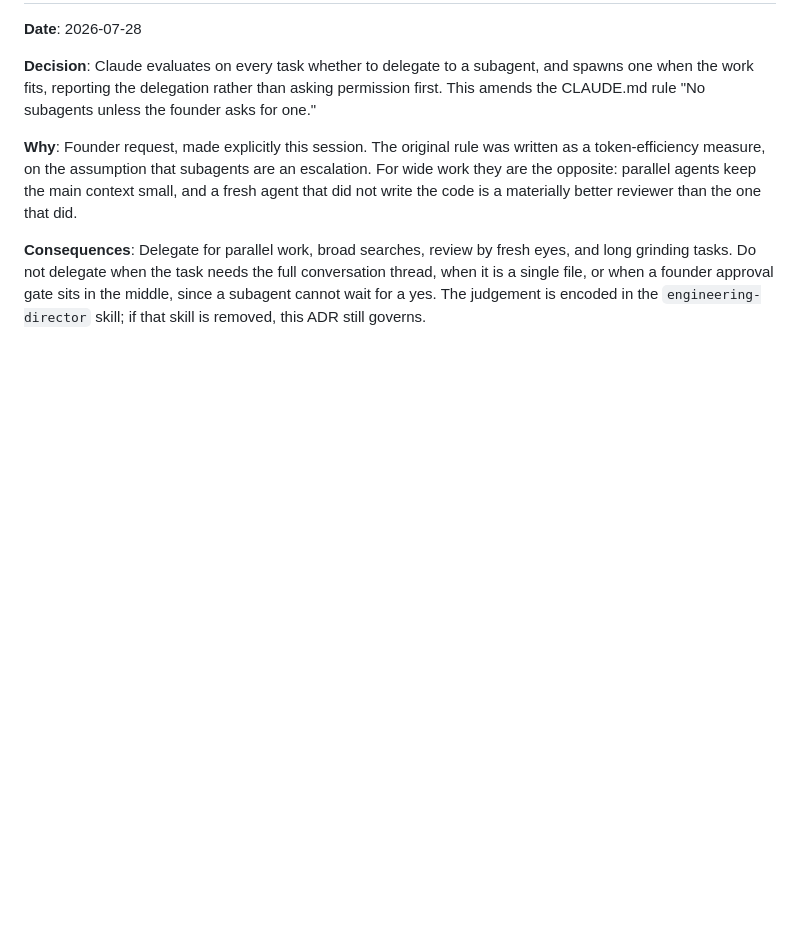
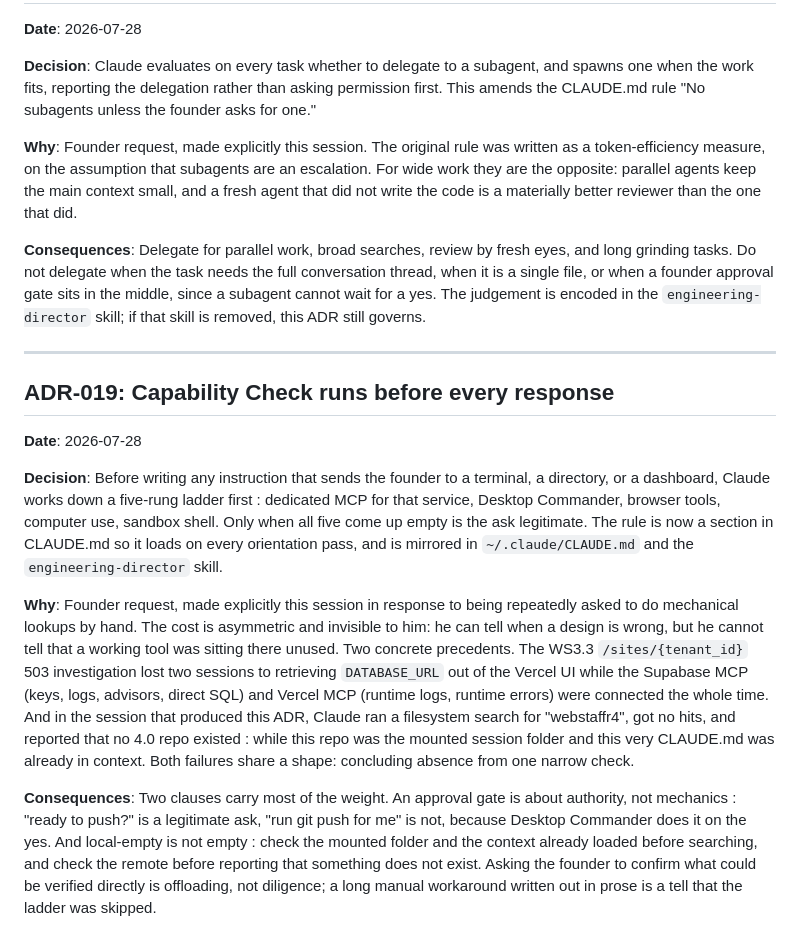
Before and after one commit to keithtortorich/WebStaffr4.0, a Markdown page: docs/DECISIONS.md, the part around the change. GitHub-like rendering; blank space fills up the shorter version.

Commit message:
Add Capability Check rule to CLAUDE.md; record as ADR-019
Claude must exhaust the tool ladder (dedicated MCP, Desktop Commander,
browser tools, computer use, sandbox shell) before instructing the founder
to open a terminal, hunt a directory, or click through a dashboard.

Also replaces the stale 'no subagents unless asked' line in Token-Efficiency
Rules with the on-by-default rule already recorded as ADR-018.

```diff
--- a/docs/DECISIONS.md
+++ b/docs/DECISIONS.md
@@ -384,3 +384,40 @@ conversation thread, when it is a single file, or when a founder approval gate
 sits in the middle, since a subagent cannot wait for a yes. The judgement is
 encoded in the `engineering-director` skill; if that skill is removed, this ADR
 still governs.
+
+
+---
+
+## ADR-019: Capability Check runs before every response
+
+**Date**: 2026-07-28
+
+**Decision**: Before writing any instruction that sends the founder to a
+terminal, a directory, or a dashboard, Claude works down a five-rung ladder
+first : dedicated MCP for that service, Desktop Commander, browser tools,
+computer use, sandbox shell. Only when all five come up empty is the ask
+legitimate. The rule is now a section in CLAUDE.md so it loads on every
+orientation pass, and is mirrored in `~/.claude/CLAUDE.md` and the
+`engineering-director` skill.
+
+**Why**: Founder request, made explicitly this session in response to being
+repeatedly asked to do mechanical lookups by hand. The cost is asymmetric and
+invisible to him: he can tell when a design is wrong, but he cannot tell that a
+working tool was sitting there unused. Two concrete precedents. The WS3.3
+`/sites/{tenant_id}` 503 investigation lost two sessions to retrieving
+`DATABASE_URL` out of the Vercel UI while the Supabase MCP (keys, logs,
+advisors, direct SQL) and Vercel MCP (runtime logs, runtime errors) were
+connected the whole time. And in the session that produced this ADR, Claude ran
+a filesystem search for "webstaffr4", got no hits, and reported that no 4.0
+repo existed : while this repo was the mounted session folder and this very
+CLAUDE.md was already in context. Both failures share a shape: concluding
+absence from one narrow check.
+
+**Consequences**: Two clauses carry most of the weight. An approval gate is
+about authority, not mechanics : "ready to push?" is a legitimate ask, "run git
+push for me" is not, because Desktop Commander does it on the yes. And
+local-empty is not empty : check the mounted folder and the context already
+loaded before searching, and check the remote before reporting that something
+does not exist. Asking the founder to confirm what could be verified directly
+is offloading, not diligence; a long manual workaround written out in prose is
+a tell that the ladder was skipped.
```
Also changed, not shown: CLAUDE.md (+17 -1 lines).
